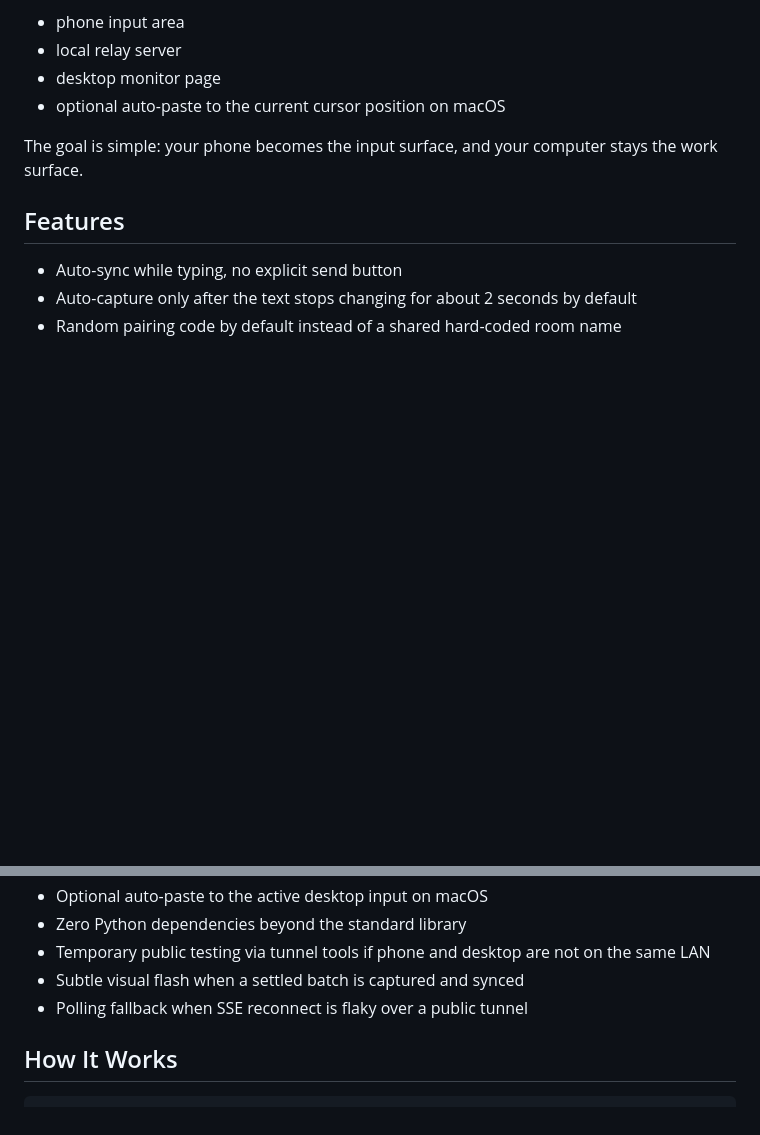
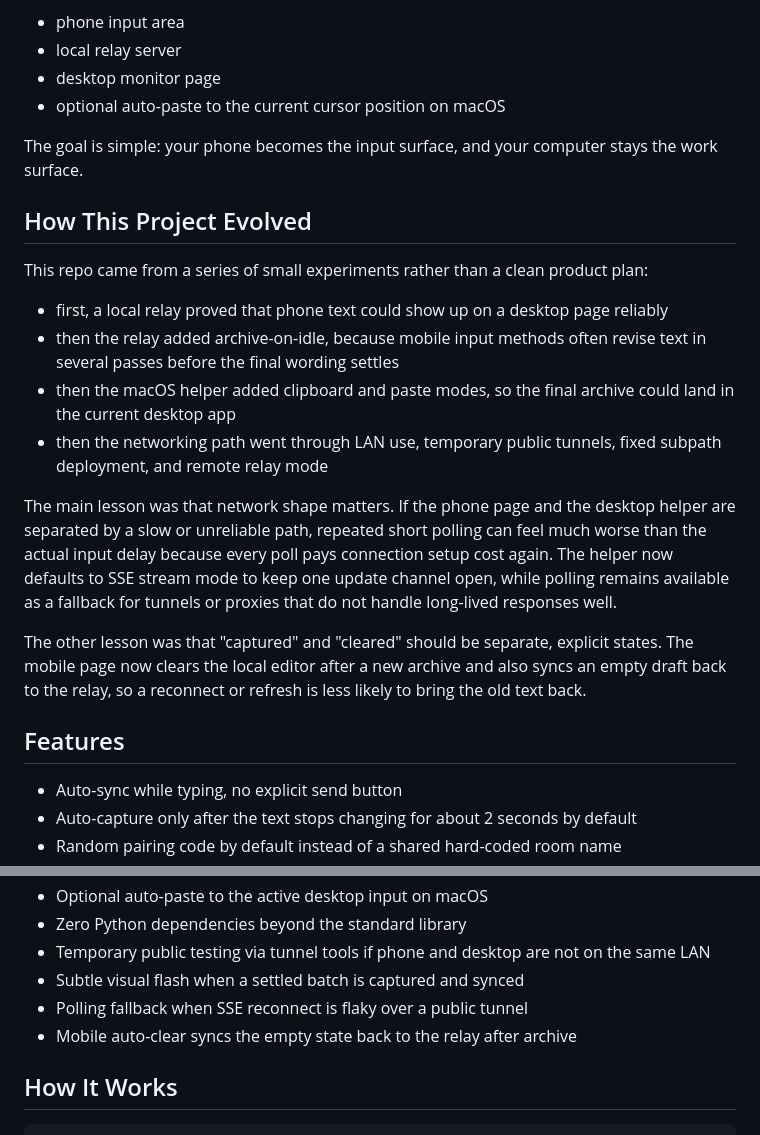
Before and after one commit to sweellan/doubao-input-sync, a Markdown page: README.md, 2 parts joined by grey strips. Rendered like a GitHub page; blank space fills up the shorter version.

Commit message:
Document project evolution and network lessons

```diff
--- a/README.md
+++ b/README.md
@@ -25,6 +25,19 @@ This project keeps those roles separate:
 
 The goal is simple: your phone becomes the input surface, and your computer stays the work surface.
 
+## How This Project Evolved
+
+This repo came from a series of small experiments rather than a clean product plan:
+
+- first, a local relay proved that phone text could show up on a desktop page reliably
+- then the relay added archive-on-idle, because mobile input methods often revise text in several passes before the final wording settles
+- then the macOS helper added clipboard and paste modes, so the final archive could land in the current desktop app
+- then the networking path went through LAN use, temporary public tunnels, fixed subpath deployment, and remote relay mode
+
+The main lesson was that network shape matters. If the phone page and the desktop helper are separated by a slow or unreliable path, repeated short polling can feel much worse than the actual input delay because every poll pays connection setup cost again. The helper now defaults to SSE stream mode to keep one update channel open, while polling remains available as a fallback for tunnels or proxies that do not handle long-lived responses well.
+
+The other lesson was that "captured" and "cleared" should be separate, explicit states. The mobile page now clears the local editor after a new archive and also syncs an empty draft back to the relay, so a reconnect or refresh is less likely to bring the old text back.
+
 ## Features
 
 - Auto-sync while typing, no explicit send button
@@ -37,6 +50,7 @@ The goal is simple: your phone becomes the input surface, and your computer stay
 - Temporary public testing via tunnel tools if phone and desktop are not on the same LAN
 - Subtle visual flash when a settled batch is captured and synced
 - Polling fallback when SSE reconnect is flaky over a public tunnel
+- Mobile auto-clear syncs the empty state back to the relay after archive
 
 ## How It Works
 
```
Also changed, not shown: README.zh-CN.md (+14 -0 lines).
